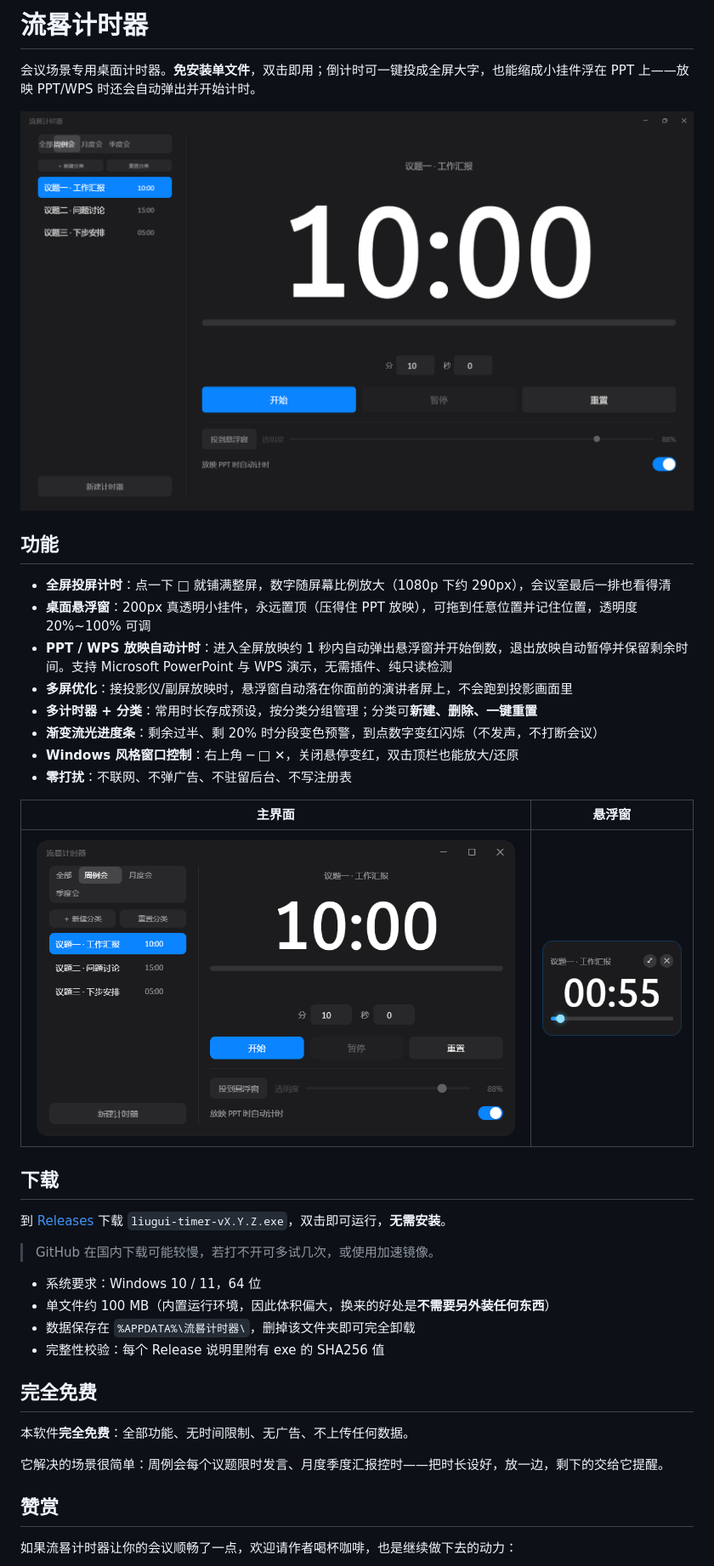
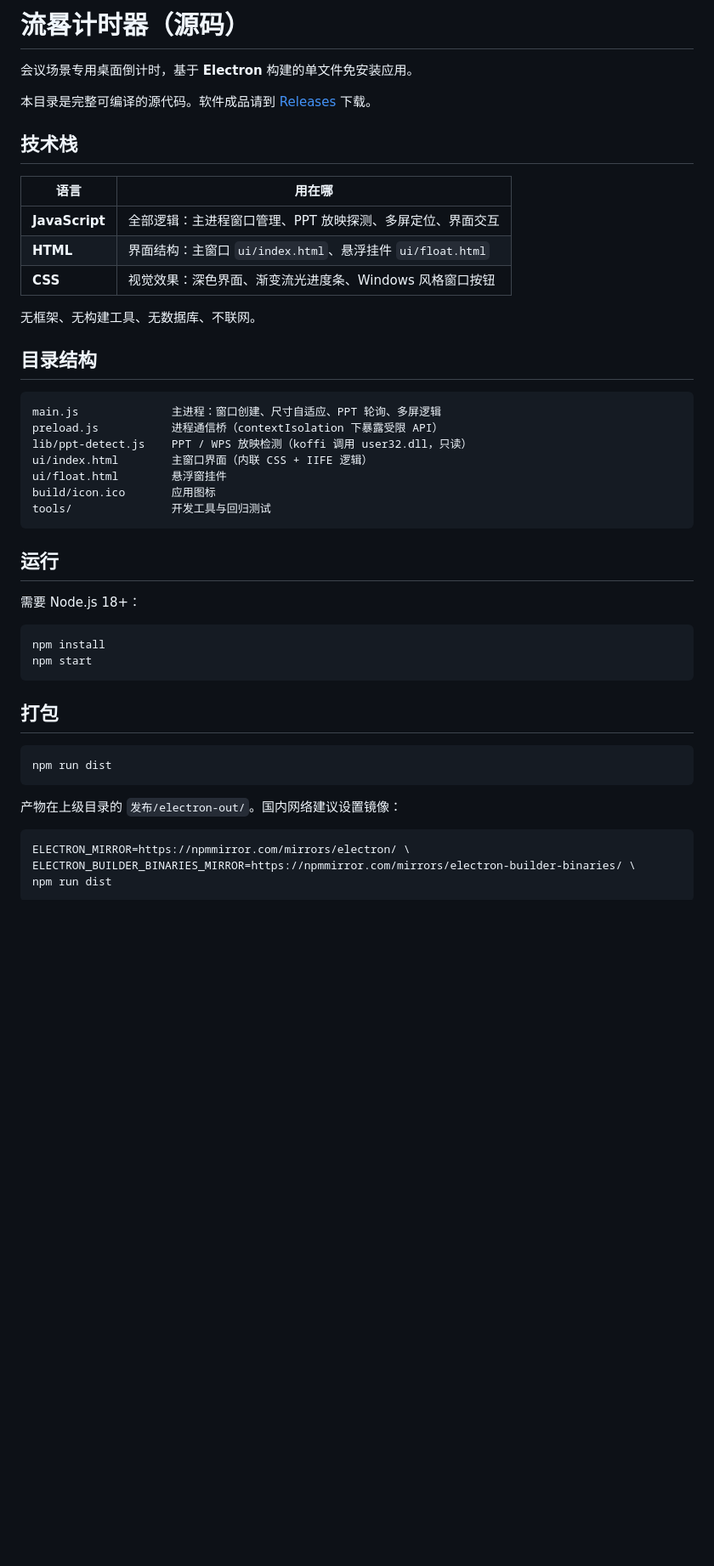
Before and after one commit to gityongzhong/Liugui-Timer, a Markdown page: README.md, the part around one of its changes. Shown at 85% size. Rendered like a GitHub page; blank space fills up the shorter version.

Commit message:
开源：添加 README.md

````diff
--- a/README.md
+++ b/README.md
@@ -1,42 +1,51 @@
-# 流晷计时器
+# 流晷计时器（源码）
 
-会议场景专用桌面计时器。**免安装单文件**，双击即用；倒计时可一键投成全屏大字，也能缩成小挂件浮在 PPT 上——放映 PPT/WPS 时还会自动弹出并开始计时。
+会议场景专用桌面倒计时，基于 **Electron** 构建的单文件免安装应用。
 
-![全屏投屏](screenshots/01-全屏投屏.png)
+本目录是完整可编译的源代码。软件成品请到 [Releases](../../releases/latest) 下载。
 
-## 功能
+## 技术栈
 
-- **全屏投屏计时**：点一下 □ 就铺满整屏，数字随屏幕比例放大（1080p 下约 290px），会议室最后一排也看得清
-- **桌面悬浮窗**：200px 真透明小挂件，永远置顶（压得住 PPT 放映），可拖到任意位置并记住位置，透明度 20%~100% 可调
-- **PPT / WPS 放映自动计时**：进入全屏放映约 1 秒内自动弹出悬浮窗并开始倒数，退出放映自动暂停并保留剩余时间。支持 Microsoft PowerPoint 与 WPS 演示，无需插件、纯只读检测
-- **多屏优化**：接投影仪/副屏放映时，悬浮窗自动落在你面前的演讲者屏上，不会跑到投影画面里
-- **多计时器 + 分类**：常用时长存成预设，按分类分组管理；分类可**新建、删除、一键重置**
-- **渐变流光进度条**：剩余过半、剩 20% 时分段变色预警，到点数字变红闪烁（不发声，不打断会议）
-- **Windows 风格窗口控制**：右上角 ─ □ ✕，关闭悬停变红，双击顶栏也能放大/还原
-- **零打扰**：不联网、不弹广告、不驻留后台、不写注册表
+| 语言 | 用在哪 |
+|------|--------|
+| **JavaScript** | 全部逻辑：主进程窗口管理、PPT 放映探测、多屏定位、界面交互 |
+| **HTML** | 界面结构：主窗口 `ui/index.html`、悬浮挂件 `ui/float.html` |
+| **CSS** | 视觉效果：深色界面、渐变流光进度条、Windows 风格窗口按钮 |
 
-| 主界面 | 悬浮窗 |
-|---|---|
-| ![主界面](screenshots/02-主界面.png) | ![悬浮窗](screenshots/03-悬浮窗.png) |
+无框架、无构建工具、无数据库、不联网。
 
-## 下载
+## 目录结构
 
-到 [Releases](../../releases/latest) 下载 `liugui-timer-vX.Y.Z.exe`，双击即可运行，**无需安装**。
+```
+main.js              主进程：窗口创建、尺寸自适应、PPT 轮询、多屏逻辑
+preload.js           进程通信桥（contextIsolation 下暴露受限 API）
+lib/ppt-detect.js    PPT / WPS 放映检测（koffi 调用 user32.dll，只读）
+ui/index.html        主窗口界面（内联 CSS + IIFE 逻辑）
+ui/float.html        悬浮窗挂件
+build/icon.ico       应用图标
+tools/               开发工具与回归测试
+```
 
-> GitHub 在国内下载可能较慢，若打不开可多试几次，或使用加速镜像。
+## 运行
 
-- 系统要求：Windows 10 / 11，64 位
-- 单文件约 100 MB（内置运行环境，因此体积偏大，换来的好处是**不需要另外装任何东西**）
-- 数据保存在 `%APPDATA%\流晷计时器\`，删掉该文件夹即可完全卸载
-- 完整性校验：每个 Release 说明里附有 exe 的 SHA256 值
+需要 Node.js 18+：
 
-## 完全免费
+```bash
+npm install
+npm start
+```
 
-本软件**完全免费**：全部功能、无时间限制、无广告、不上传任何数据。
+## 打包
 
-它解决的场景很简单：周例会每个议题限时发言、月度季度汇报控时——把时长设好，放一边，剩下的交给它提醒。
+```bash
+npm run dist
+```
 
-## 赞赏
+产物在上级目录的 `发布/electron-out/`。国内网络建议设置镜像：
 
-如果流晷计时器让你的会议顺畅了一点，欢迎请作者喝杯咖啡，也是继续做下去的动力：
+```bash
+ELECTRON_MIRROR=https://npmmirror.com/mirrors/electron/ \
+ELECTRON_BUILDER_BINARIES_MIRROR=https://npmmirror.com/mirrors/electron-builder-binaries/ \
+npm run dist
+```
 
````
Also changed, not shown: other parts of README.md (+28 -15 lines).
